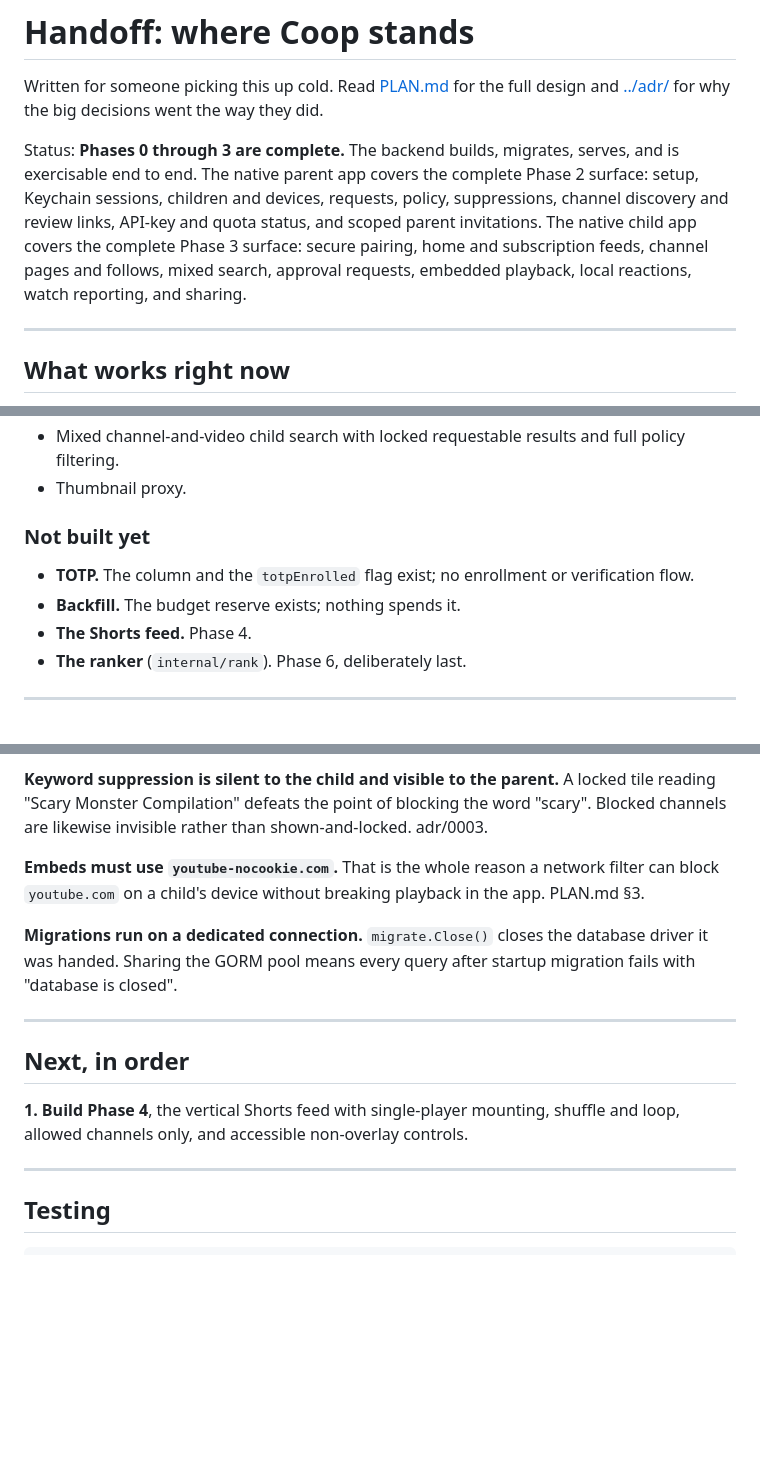
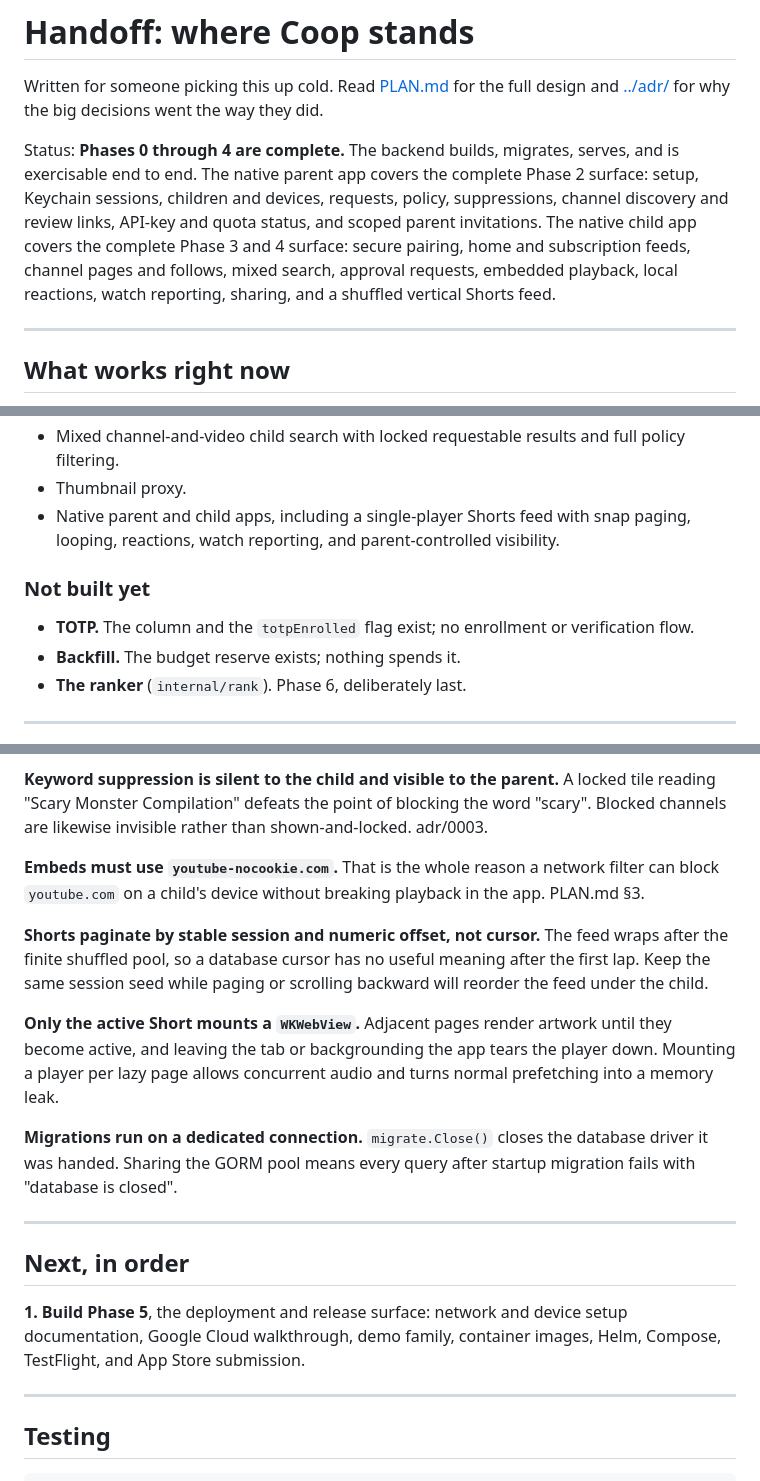
Before and after one commit to NerdsWhoFish/coop, a Markdown page: docs/HANDOFF.md, 3 parts joined by grey strips. Drawn GitHub-style; blank space fills up the shorter version.

```diff
--- a/docs/HANDOFF.md
+++ b/docs/HANDOFF.md
@@ -3,10 +3,10 @@
 Written for someone picking this up cold.
 Read [PLAN.md](PLAN.md) for the full design and [../adr/](../adr/) for why the big decisions went the way they did.
 
-Status: **Phases 0 through 3 are complete.**
+Status: **Phases 0 through 4 are complete.**
 The backend builds, migrates, serves, and is exercisable end to end.
 The native parent app covers the complete Phase 2 surface: setup, Keychain sessions, children and devices, requests, policy, suppressions, channel discovery and review links, API-key and quota status, and scoped parent invitations.
-The native child app covers the complete Phase 3 surface: secure pairing, home and subscription feeds, channel pages and follows, mixed search, approval requests, embedded playback, local reactions, watch reporting, and sharing.
+The native child app covers the complete Phase 3 and 4 surface: secure pairing, home and subscription feeds, channel pages and follows, mixed search, approval requests, embedded playback, local reactions, watch reporting, sharing, and a shuffled vertical Shorts feed.
 
 ---
 
@@ -41,12 +41,12 @@ It covers first-run setup, login, scoping, pairing, device revocation, keywords,
 - Daily cleanup of expired cache entries, sessions, pairing codes, parent invitations, and prior-day ledgers.
 - Mixed channel-and-video child search with locked requestable results and full policy filtering.
 - Thumbnail proxy.
+- Native parent and child apps, including a single-player Shorts feed with snap paging, looping, reactions, watch reporting, and parent-controlled visibility.
 
 ### Not built yet
 
 - **TOTP.** The column and the `totpEnrolled` flag exist; no enrollment or verification flow.
 - **Backfill.** The budget reserve exists; nothing spends it.
-- **The Shorts feed.** Phase 4.
 - **The ranker** (`internal/rank`). Phase 6, deliberately last.
 
 ---
@@ -132,6 +132,14 @@ Blocked channels are likewise invisible rather than shown-and-locked. adr/0003.
 **Embeds must use `youtube-nocookie.com`.**
 That is the whole reason a network filter can block `youtube.com` on a child's device without breaking playback in the app. PLAN.md §3.
 
+**Shorts paginate by stable session and numeric offset, not cursor.**
+The feed wraps after the finite shuffled pool, so a database cursor has no useful meaning after the first lap.
+Keep the same session seed while paging or scrolling backward will reorder the feed under the child.
+
+**Only the active Short mounts a `WKWebView`.**
+Adjacent pages render artwork until they become active, and leaving the tab or backgrounding the app tears the player down.
+Mounting a player per lazy page allows concurrent audio and turns normal prefetching into a memory leak.
+
 **Migrations run on a dedicated connection.**
 `migrate.Close()` closes the database driver it was handed.
 Sharing the GORM pool means every query after startup migration fails with "database is closed".
@@ -140,7 +148,7 @@ Sharing the GORM pool means every query after startup migration fails with "data
 
 ## Next, in order
 
-**1. Build Phase 4**, the vertical Shorts feed with single-player mounting, shuffle and loop, allowed channels only, and accessible non-overlay controls.
+**1. Build Phase 5**, the deployment and release surface: network and device setup documentation, Google Cloud walkthrough, demo family, container images, Helm, Compose, TestFlight, and App Store submission.
 
 ---
 
```
Also changed, not shown: README.md (+4 -4 lines), docs/PLAN.md (+1 -0 lines).
